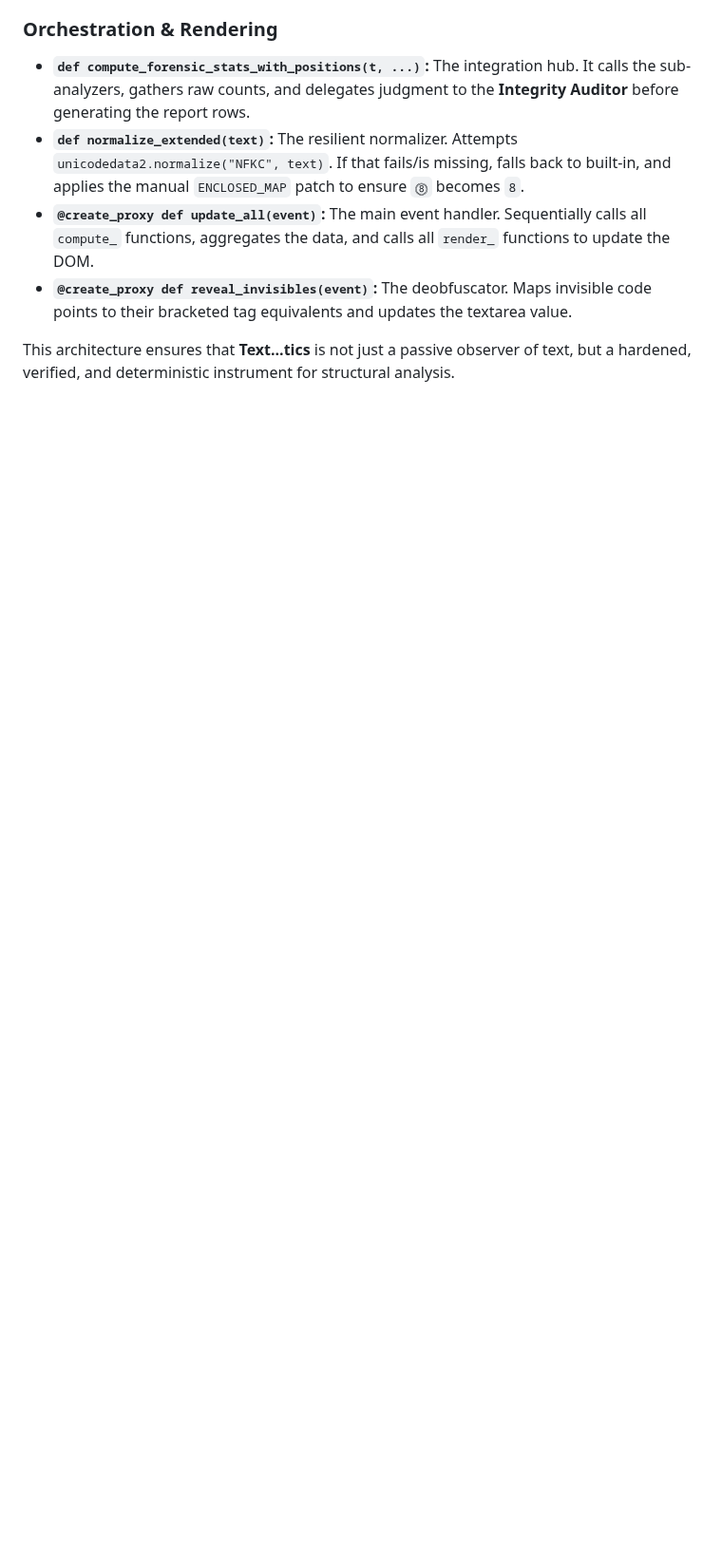
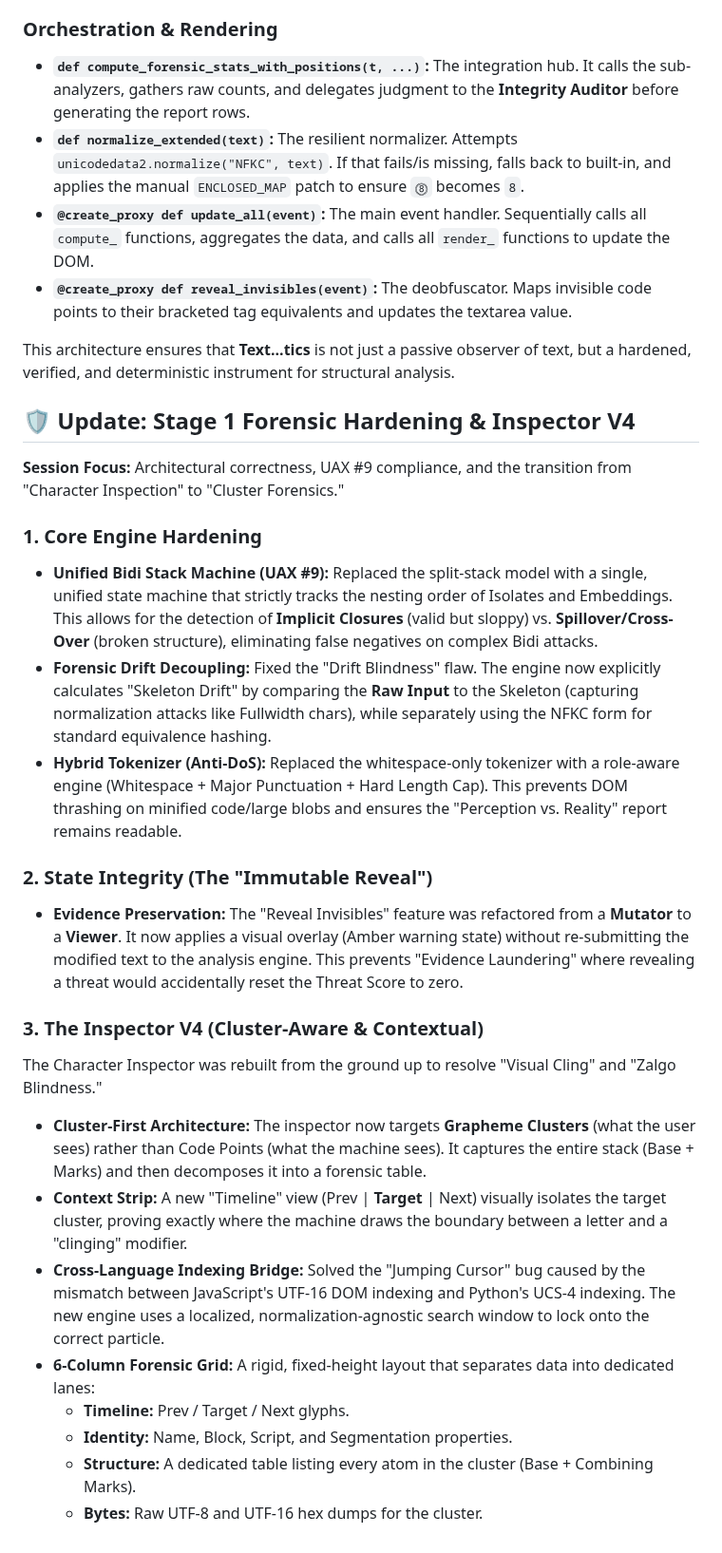
Before and after one commit to texttics/texttics-site, a Markdown page: readme.md, the part around the change. Shown at 95% size. Drawn GitHub-style; blank space fills up the shorter version.

```diff
--- a/readme.md
+++ b/readme.md
@@ -890,3 +890,28 @@ This function is bound to the `<textarea>` `input` event.
 * **`@create_proxy def reveal_invisibles(event)`:** The deobfuscator. Maps invisible code points to their bracketed tag equivalents and updates the textarea value.
 
 This architecture ensures that **Text...tics** is not just a passive observer of text, but a hardened, verified, and deterministic instrument for structural analysis.
+
+
+## 🛡️ Update: Stage 1 Forensic Hardening & Inspector V4
+
+**Session Focus:** Architectural correctness, UAX #9 compliance, and the transition from "Character Inspection" to "Cluster Forensics."
+
+### 1. Core Engine Hardening
+* **Unified Bidi Stack Machine (UAX #9):** Replaced the split-stack model with a single, unified state machine that strictly tracks the nesting order of Isolates and Embeddings. This allows for the detection of **Implicit Closures** (valid but sloppy) vs. **Spillover/Cross-Over** (broken structure), eliminating false negatives on complex Bidi attacks.
+* **Forensic Drift Decoupling:** Fixed the "Drift Blindness" flaw. The engine now explicitly calculates "Skeleton Drift" by comparing the **Raw Input** to the Skeleton (capturing normalization attacks like Fullwidth chars), while separately using the NFKC form for standard equivalence hashing.
+* **Hybrid Tokenizer (Anti-DoS):** Replaced the whitespace-only tokenizer with a role-aware engine (Whitespace + Major Punctuation + Hard Length Cap). This prevents DOM thrashing on minified code/large blobs and ensures the "Perception vs. Reality" report remains readable.
+
+### 2. State Integrity (The "Immutable Reveal")
+* **Evidence Preservation:** The "Reveal Invisibles" feature was refactored from a **Mutator** to a **Viewer**. It now applies a visual overlay (Amber warning state) without re-submitting the modified text to the analysis engine. This prevents "Evidence Laundering" where revealing a threat would accidentally reset the Threat Score to zero.
+
+### 3. The Inspector V4 (Cluster-Aware & Contextual)
+The Character Inspector was rebuilt from the ground up to resolve "Visual Cling" and "Zalgo Blindness."
+
+* **Cluster-First Architecture:** The inspector now targets **Grapheme Clusters** (what the user sees) rather than Code Points (what the machine sees). It captures the entire stack (Base + Marks) and then decomposes it into a forensic table.
+* **Context Strip:** A new "Timeline" view (Prev | **Target** | Next) visually isolates the target cluster, proving exactly where the machine draws the boundary between a letter and a "clinging" modifier.
+* **Cross-Language Indexing Bridge:** Solved the "Jumping Cursor" bug caused by the mismatch between JavaScript's UTF-16 DOM indexing and Python's UCS-4 indexing. The new engine uses a localized, normalization-agnostic search window to lock onto the correct particle.
+* **6-Column Forensic Grid:** A rigid, fixed-height layout that separates data into dedicated lanes:
+    * **Timeline:** Prev / Target / Next glyphs.
+    * **Identity:** Name, Block, Script, and Segmentation properties.
+    * **Structure:** A dedicated table listing every atom in the cluster (Base + Combining Marks).
+    * **Bytes:** Raw UTF-8 and UTF-16 hex dumps for the cluster.
```
